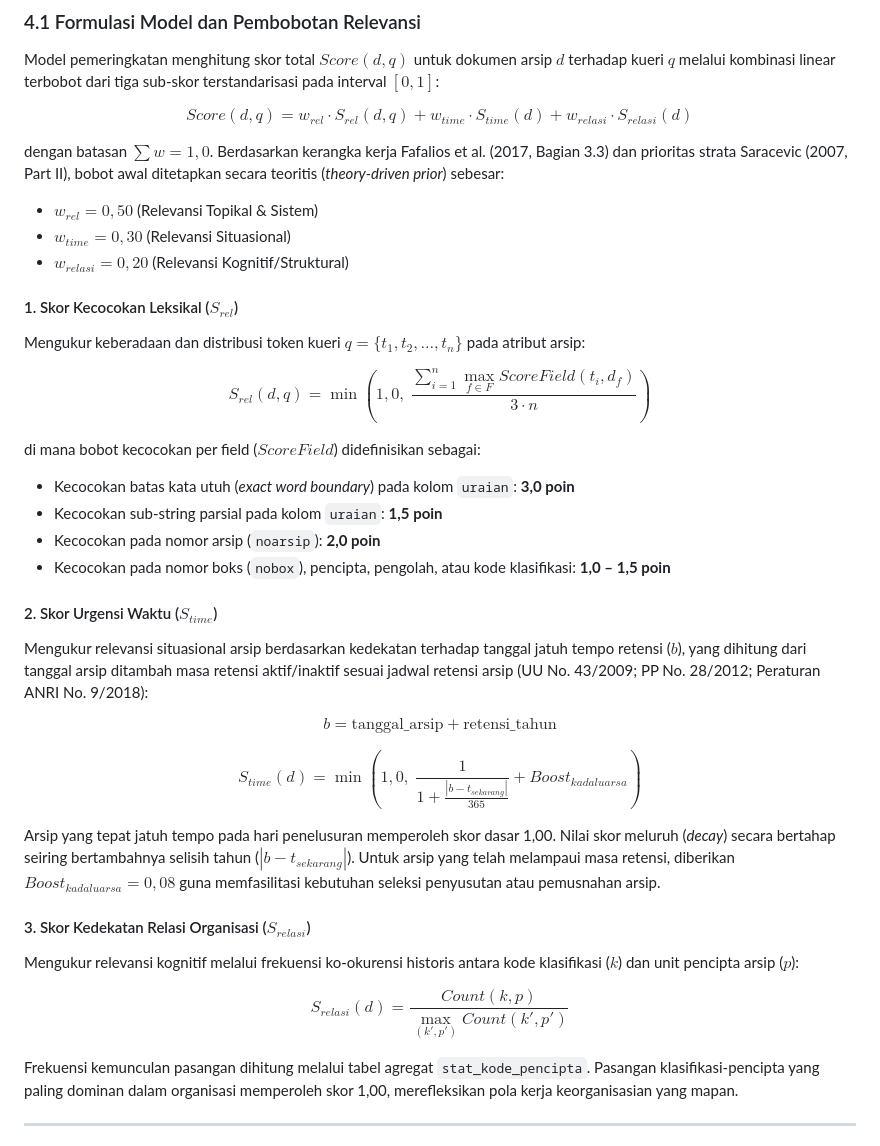
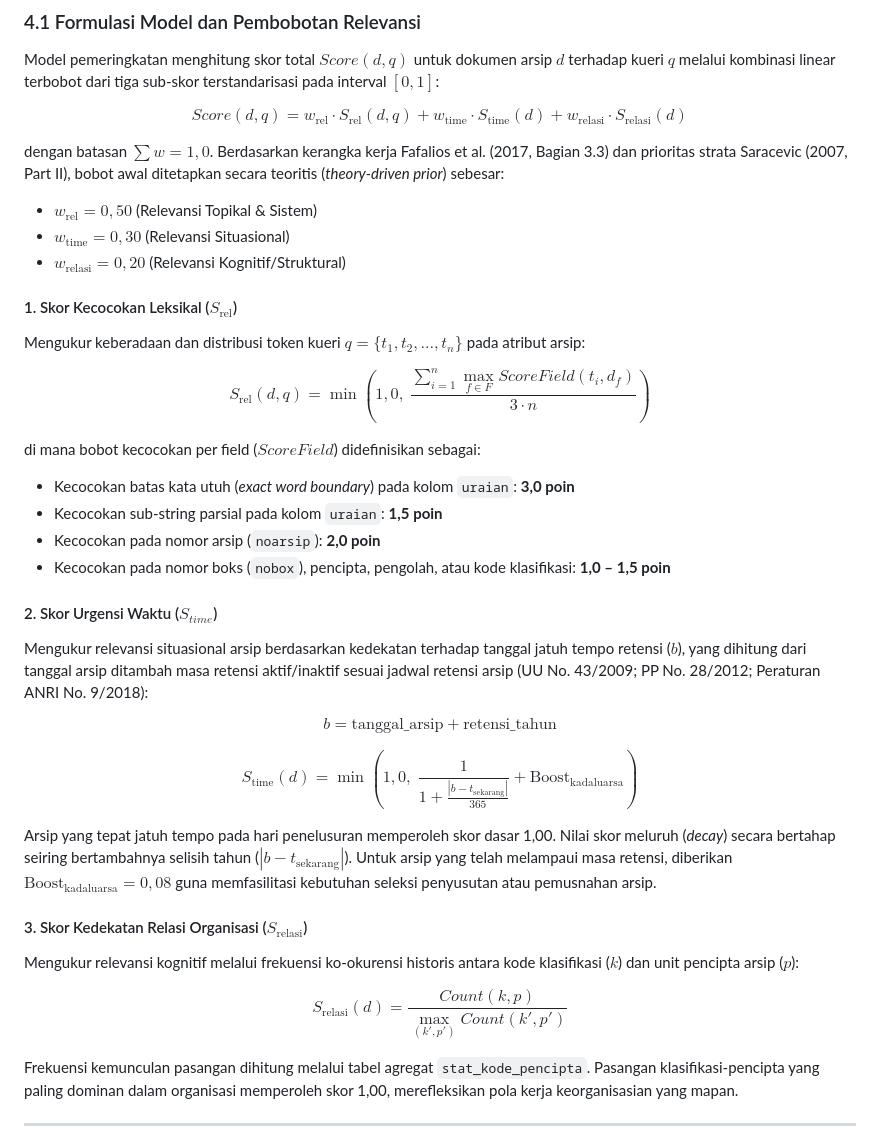
Before and after one commit to syawqy/arteri-2, a Markdown page: docs/saracevic-ranking/DRAFT-JURNAL-FINAL.md, the part around the change. Drawn GitHub-style.

Commit message:
fix(docs): wrap subscripts in \text{} for GitHub LaTeX math rendering

```diff
--- a/docs/saracevic-ranking/DRAFT-JURNAL-FINAL.md
+++ b/docs/saracevic-ranking/DRAFT-JURNAL-FINAL.md
@@ -112,17 +112,17 @@ Alur penelitian dilaksanakan melalui empat tahapan terstruktur:
 
 Model pemeringkatan menghitung skor total $Score(d, q)$ untuk dokumen arsip $d$ terhadap kueri $q$ melalui kombinasi linear terbobot dari tiga sub-skor terstandarisasi pada interval $[0, 1]$:
 
-$$Score(d, q) = w_{rel} \cdot S_{rel}(d, q) + w_{time} \cdot S_{time}(d) + w_{relasi} \cdot S_{relasi}(d)$$
+$$Score(d, q) = w_{\text{rel}} \cdot S_{\text{rel}}(d, q) + w_{\text{time}} \cdot S_{\text{time}}(d) + w_{\text{relasi}} \cdot S_{\text{relasi}}(d)$$
 
 dengan batasan $\sum w = 1{,}0$. Berdasarkan kerangka kerja Fafalios et al. (2017, Bagian 3.3) dan prioritas strata Saracevic (2007, Part II), bobot awal ditetapkan secara teoritis (*theory-driven prior*) sebesar:
-- $w_{rel} = 0{,}50$ (Relevansi Topikal & Sistem)
-- $w_{time} = 0{,}30$ (Relevansi Situasional)
-- $w_{relasi} = 0{,}20$ (Relevansi Kognitif/Struktural)
+- $w_{\text{rel}} = 0{,}50$ (Relevansi Topikal & Sistem)
+- $w_{\text{time}} = 0{,}30$ (Relevansi Situasional)
+- $w_{\text{relasi}} = 0{,}20$ (Relevansi Kognitif/Struktural)
 
-#### 1. Skor Kecocokan Leksikal ($S_{rel}$)
+#### 1. Skor Kecocokan Leksikal ($S_{\text{rel}}$)
 Mengukur keberadaan dan distribusi token kueri $q = \{t_1, t_2, \dots, t_n\}$ pada atribut arsip:
 
-$$S_{rel}(d, q) = \min\left(1{,}0, \; \frac{\sum_{i=1}^{n} \max_{f \in F} ScoreField(t_i, d_f)}{3 \cdot n}\right)$$
+$$S_{\text{rel}}(d, q) = \min\left(1{,}0, \; \frac{\sum_{i=1}^{n} \max_{f \in F} ScoreField(t_i, d_f)}{3 \cdot n}\right)$$
 
 di mana bobot kecocokan per field ($ScoreField$) didefinisikan sebagai:
 - Kecocokan batas kata utuh (*exact word boundary*) pada kolom `uraian`: **3,0 poin**
@@ -135,14 +135,14 @@ Mengukur relevansi situasional arsip berdasarkan kedekatan terhadap tanggal jatu
 
 $$b = \text{tanggal\_arsip} + \text{retensi\_tahun}$$
 
-$$S_{time}(d) = \min\left(1{,}0, \; \frac{1}{1 + \frac{|b - t_{sekarang}|}{365}} + Boost_{kadaluarsa}\right)$$
+$$S_{\text{time}}(d) = \min\left(1{,}0, \; \frac{1}{1 + \frac{|b - t_{\text{sekarang}}|}{365}} + \text{Boost}_{\text{kadaluarsa}}\right)$$
 
-Arsip yang tepat jatuh tempo pada hari penelusuran memperoleh skor dasar 1,00. Nilai skor meluruh (*decay*) secara bertahap seiring bertambahnya selisih tahun ($|b - t_{sekarang}|$). Untuk arsip yang telah melampaui masa retensi, diberikan $Boost_{kadaluarsa} = 0{,}08$ guna memfasilitasi kebutuhan seleksi penyusutan atau pemusnahan arsip.
+Arsip yang tepat jatuh tempo pada hari penelusuran memperoleh skor dasar 1,00. Nilai skor meluruh (*decay*) secara bertahap seiring bertambahnya selisih tahun ($|b - t_{\text{sekarang}}|$). Untuk arsip yang telah melampaui masa retensi, diberikan $\text{Boost}_{\text{kadaluarsa}} = 0{,}08$ guna memfasilitasi kebutuhan seleksi penyusutan atau pemusnahan arsip.
 
-#### 3. Skor Kedekatan Relasi Organisasi ($S_{relasi}$)
+#### 3. Skor Kedekatan Relasi Organisasi ($S_{\text{relasi}}$)
 Mengukur relevansi kognitif melalui frekuensi ko-okurensi historis antara kode klasifikasi ($k$) dan unit pencipta arsip ($p$):
 
-$$S_{relasi}(d) = \frac{Count(k, p)}{\max_{(k', p')} Count(k', p')}$$
+$$S_{\text{relasi}}(d) = \frac{Count(k, p)}{\max_{(k', p')} Count(k', p')}$$
 
 Frekuensi kemunculan pasangan dihitung melalui tabel agregat `stat_kode_pencipta`. Pasangan klasifikasi-pencipta yang paling dominan dalam organisasi memperoleh skor 1,00, merefleksikan pola kerja keorganisasian yang mapan.
 
```
